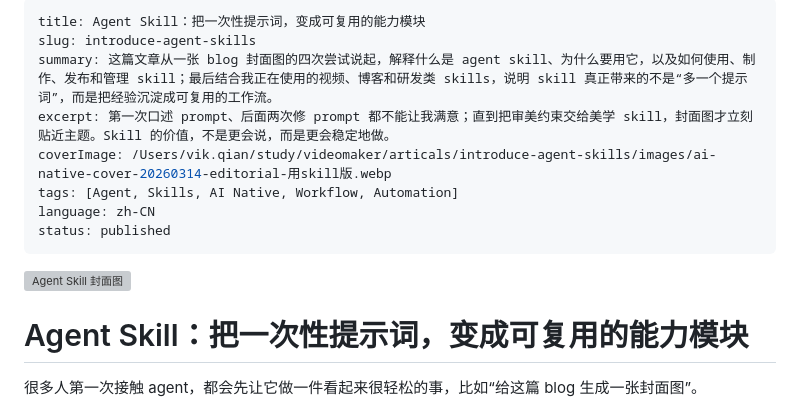
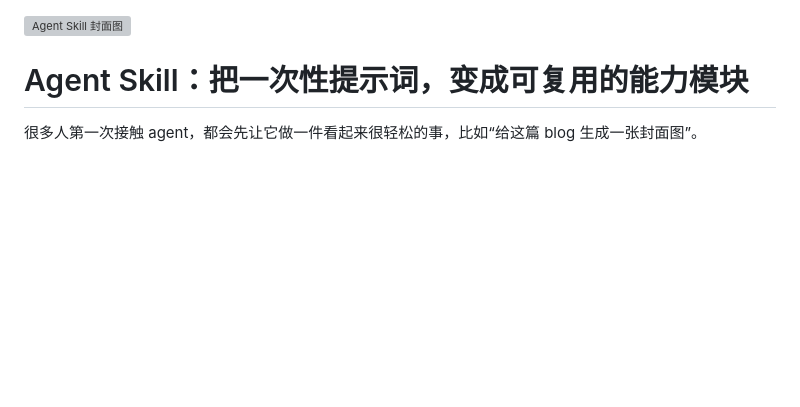
Before and after one commit to xiaojiongqian/videomaker, a Markdown page: articals/introduce-agent-skills/introduce-agent-skills.md, the part around the change. Drawn GitHub-style; blank space fills up the shorter version; grey boxes are pictures that could not be loaded.

Commit message:
docs: update "introduce agent skills" article.

```diff
--- a/articals/introduce-agent-skills/introduce-agent-skills.md
+++ b/articals/introduce-agent-skills/introduce-agent-skills.md
@@ -1,13 +1,3 @@
----
-title: Agent Skill：把一次性提示词，变成可复用的能力模块
-slug: introduce-agent-skills
-summary: 这篇文章从一张 blog 封面图的四次尝试说起，解释什么是 agent skill、为什么要用它，以及如何使用、制作、发布和管理 skill；最后结合我正在使用的视频、博客和研发类 skills，说明 skill 真正带来的不是“多一个提示词”，而是把经验沉淀成可复用的工作流。
-excerpt: 第一次口述 prompt、后面两次修 prompt 都不能让我满意；直到把审美约束交给美学 skill，封面图才立刻贴近主题。Skill 的价值，不是更会说，而是更会稳定地做。
-coverImage: /Users/vik.qian/study/videomaker/articals/introduce-agent-skills/images/ai-native-cover-20260314-editorial-用skill版.webp
-tags: [Agent, Skills, AI Native, Workflow, Automation]
-language: zh-CN
-status: published
----
 
 ![Agent Skill 封面图](./images/ai-native-cover-20260314-editorial-用skill版.webp)
 
```
